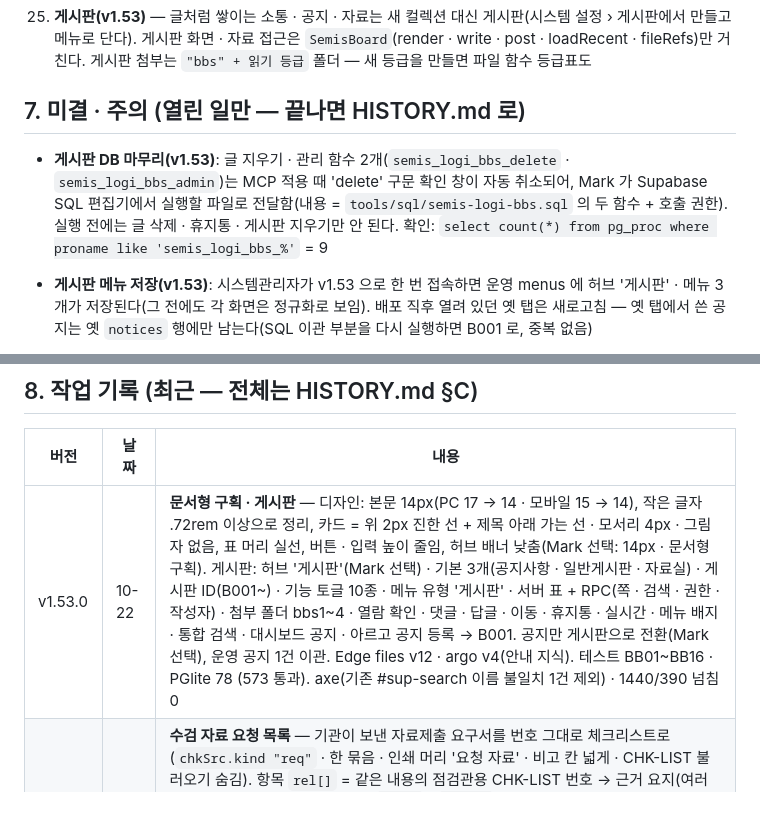
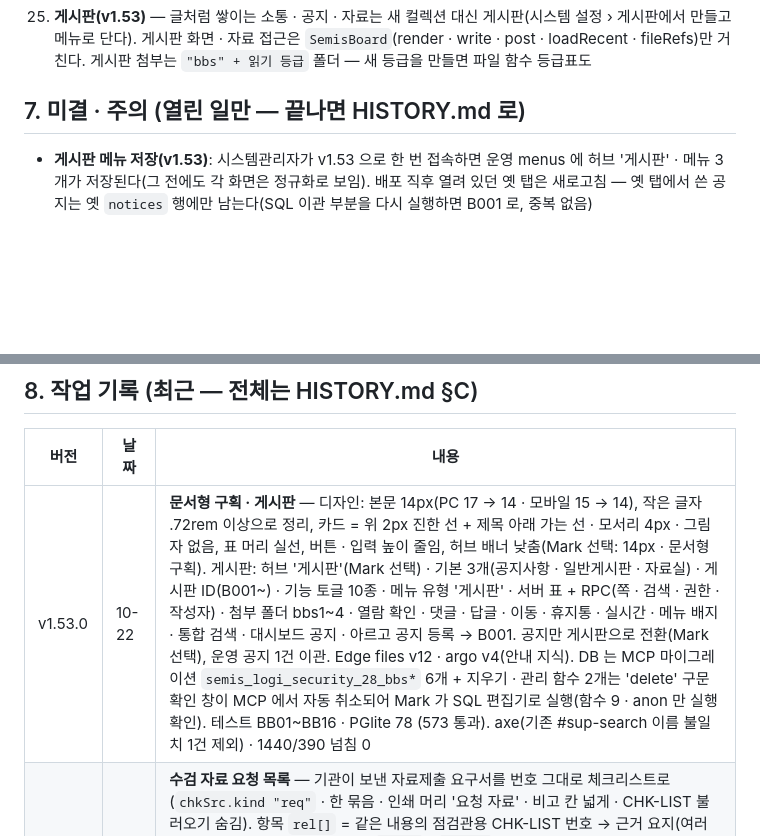
Before and after one commit to Mark4mission/semis-logistics, a Markdown page: docs/HANDOFF.md, 2 parts joined by grey strips. GitHub-like rendering; blank space fills up the shorter version.

Commit message:
v1.53.0 docs: HANDOFF records that the board delete/admin functions were applied through the SQL editor (9 functions, anon-only)
Co-Authored-By: Claude Opus 5.5 <noreply@anthropic.com>
Claude-Session: https://claude.ai/code/session_014k2DwzbS1EXqBL17EB8tdC

```diff
--- a/docs/HANDOFF.md
+++ b/docs/HANDOFF.md
@@ -192,7 +192,6 @@ Claude가 할 일(순서대로):
 
 ## 7. 미결 · 주의 (열린 일만 — 끝나면 HISTORY.md 로)
 
-- **게시판 DB 마무리(v1.53)**: 글 지우기 · 관리 함수 2개(`semis_logi_bbs_delete` · `semis_logi_bbs_admin`)는 MCP 적용 때 'delete' 구문 확인 창이 자동 취소되어, Mark 가 Supabase SQL 편집기에서 실행할 파일로 전달함(내용 = `tools/sql/semis-logi-bbs.sql` 의 두 함수 + 호출 권한). 실행 전에는 글 삭제 · 휴지통 · 게시판 지우기만 안 된다. 확인: `select count(*) from pg_proc where proname like 'semis_logi_bbs_%'` = 9
 - **게시판 메뉴 저장(v1.53)**: 시스템관리자가 v1.53 으로 한 번 접속하면 운영 menus 에 허브 '게시판' · 메뉴 3개가 저장된다(그 전에도 각 화면은 정규화로 보임). 배포 직후 열려 있던 옛 탭은 새로고침 — 옛 탭에서 쓴 공지는 옛 `notices` 행에만 남는다(SQL 이관 부분을 다시 실행하면 B001 로, 중복 없음)
 - **게시판 읽기 등급 변경**: 이미 올린 첨부는 올릴 때의 폴더(`bbsN`) 등급을 따른다 — 읽기 등급을 올리면 민감한 첨부는 다시 올릴 것
 - **게시판 운영 확인**: 컨테이너에 운영 세션이 없어 실서버 글쓰기 · 첨부 · 댓글 · 열람 확인은 못 함(하네스 = PGlite 에 실제 SQL 로 확인). 첫 공지를 쓸 때 첨부 · 열람 확인 · 대시보드 · 메뉴 배지를 한 번 볼 것
@@ -219,7 +218,7 @@ Claude가 할 일(순서대로):
 
 | 버전 | 날짜 | 내용 |
 |---|---|---|
-| v1.53.0 | 10-22 | **문서형 구획 · 게시판** — 디자인: 본문 14px(PC 17 → 14 · 모바일 15 → 14), 작은 글자 .72rem 이상으로 정리, 카드 = 위 2px 진한 선 + 제목 아래 가는 선 · 모서리 4px · 그림자 없음, 표 머리 실선, 버튼 · 입력 높이 줄임, 허브 배너 낮춤(Mark 선택: 14px · 문서형 구획). 게시판: 허브 '게시판'(Mark 선택) · 기본 3개(공지사항 · 일반게시판 · 자료실) · 게시판 ID(B001~) · 기능 토글 10종 · 메뉴 유형 '게시판' · 서버 표 + RPC(쪽 · 검색 · 권한 · 작성자) · 첨부 폴더 bbs1~4 · 열람 확인 · 댓글 · 답글 · 이동 · 휴지통 · 실시간 · 메뉴 배지 · 통합 검색 · 대시보드 공지 · 아르고 공지 등록 → B001. 공지만 게시판으로 전환(Mark 선택), 운영 공지 1건 이관. Edge files v12 · argo v4(안내 지식). 테스트 BB01~BB16 · PGlite 78 (573 통과). axe(기존 #sup-search 이름 불일치 1건 제외) · 1440/390 넘침 0 |
+| v1.53.0 | 10-22 | **문서형 구획 · 게시판** — 디자인: 본문 14px(PC 17 → 14 · 모바일 15 → 14), 작은 글자 .72rem 이상으로 정리, 카드 = 위 2px 진한 선 + 제목 아래 가는 선 · 모서리 4px · 그림자 없음, 표 머리 실선, 버튼 · 입력 높이 줄임, 허브 배너 낮춤(Mark 선택: 14px · 문서형 구획). 게시판: 허브 '게시판'(Mark 선택) · 기본 3개(공지사항 · 일반게시판 · 자료실) · 게시판 ID(B001~) · 기능 토글 10종 · 메뉴 유형 '게시판' · 서버 표 + RPC(쪽 · 검색 · 권한 · 작성자) · 첨부 폴더 bbs1~4 · 열람 확인 · 댓글 · 답글 · 이동 · 휴지통 · 실시간 · 메뉴 배지 · 통합 검색 · 대시보드 공지 · 아르고 공지 등록 → B001. 공지만 게시판으로 전환(Mark 선택), 운영 공지 1건 이관. Edge files v12 · argo v4(안내 지식). DB 는 MCP 마이그레이션 `semis_logi_security_28_bbs*` 6개 + 지우기 · 관리 함수 2개는 'delete' 구문 확인 창이 MCP 에서 자동 취소되어 Mark 가 SQL 편집기로 실행(함수 9 · anon 만 실행 확인). 테스트 BB01~BB16 · PGlite 78 (573 통과). axe(기존 #sup-search 이름 불일치 1건 제외) · 1440/390 넘침 0 |
 | v1.52.0 | 10-20 | **수검 자료 요청 목록** — 기관이 보낸 자료제출 요구서를 번호 그대로 체크리스트로(`chkSrc.kind "req"` · 한 묶음 · 인쇄 머리 '요청 자료' · 비고 칸 넓게 · CHK-LIST 불러오기 숨김). 항목 `rel[]` = 같은 내용의 점검관용 CHK-LIST 번호 → 근거 요지(여러 번호) · 연결 화면 증빙 판단 번호(`evMid`), `dids[]` = 고른 증빙 문서(문서 서가 id, 순서 유지 · 없는 문서 · 중복 제외) — 항목 수정 창에 'CHK-LIST 연계' · '증빙 문서' 고르기. 운영: 서울지방항공청 정기점검(11.9) 수검 + 29항목(SSOP Rev.01 조항 · 연계 · 증빙 문서 121건 · 의견 · 점수) + 일정 1건 SQL 등록(반영 직전 값 `semis_store_history`). 테스트 TA12 (557 통과) |
 | v1.51.0 | 10-17 | **방사선감시기 교육(법정)** — 직무 · 과정 기준표에 직무 `방사선감시기 운영 담당자`(기타 직무군 · 법정, 근거 생활주변방사선 안전관리법 제19조③ · 제26조의2 · 제31조④3(과태료 300만원 이하) · 시행령 제13조 · 제14조의3) + 과정 `c-rmon` 방사선감시기 운영 교육(단일 · 정기 12개월 · 규칙 '주기만' · 원자력안전위원회(전문기관 위탁)) — Mark 결정(새 직무 · 단일 과정 연 1회). catVer 6 이전 = `ADDED_V6` 만 제자리(방사선안전관리자 정기 뒤)에 덧붙임(`addDefaults`). 이수 등록 페이지 과정 고르기에 '방사선' 묶음(방사선안전관리자 · 감시기). 운영 DB 과정 32 → 33 · catVer 6(SQL 제자리 삽입, updated_by `training-catalog-v151`, 반영 직전 값 `semis_store_history` id 880 — 인원 · 기록 · 교육 기록 md5 그대로). 테스트 TR26 · TR22/23/25 · ED 갱신 (556 pass) |
 | v1.50.0 | 10-16 | **이름 H:drive**(안전보안파트장 제안, 별칭 ARGOS) — 탭 제목 · 로그인 · 메뉴 패널 · 상단바 · 인쇄 머리말(APP_NAME) · 회의록 인쇄 · 이수 등록 페이지 · 일정 내보내기 PRODID · 아르고 소개 문구 · 추천 질문 · 안내 지식(ARGO-GUIDE, Edge `semis-logi-argo` v3 재배포 — 시스템 프롬프트 'H:drive(별칭 ARGOS)'). 별칭은 로그인 태그 아랫줄 · 시스템 정보 '별칭' 줄 · 안내 지식에만. 아이콘 3D 폴더(A안 — 페트롤 타일 · 틸 뒷판 · 서류 · 앰버 앞판, 그림자 · 두께) + PNG 32 · 홈 화면 180 · `apple-mobile-web-app-title`. 아르고(부엉이) 이름 · 운영 공지 'SeMIS · Logistics 오픈 안내'는 그대로(Mark 결정). 테스트 LG04 · C28a (555 pass) |
```
